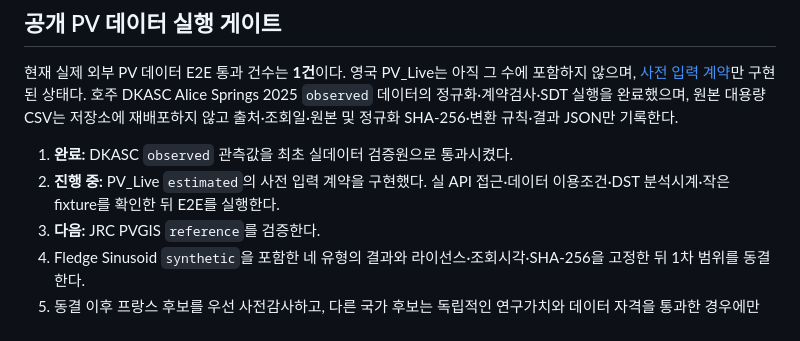
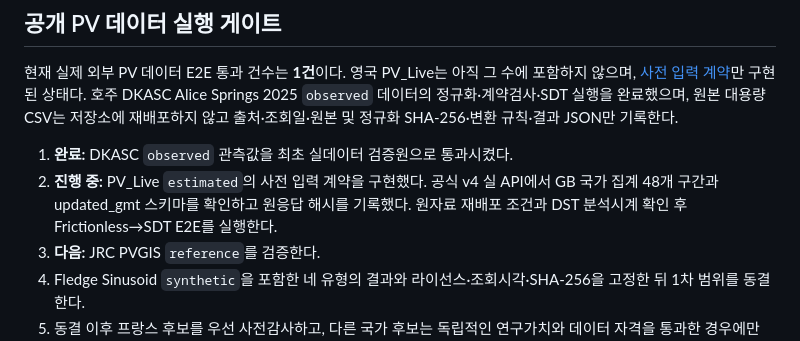
Before and after one commit to heechan9/fabguard-ai, a Markdown page: ROADMAP.md, the part around the change. Rendered like a GitHub page.

Commit message:
Advance PV_Live execution gate

```diff
--- a/ROADMAP.md
+++ b/ROADMAP.md
@@ -165,7 +165,7 @@ in-process filter plugin은 아직 수행하지 않았다.** 자세한 경계는
 재배포하지 않고 출처·조회일·원본 및 정규화 SHA-256·변환 규칙·결과 JSON만 기록한다.
 
 1. **완료:** DKASC `observed` 관측값을 최초 실데이터 검증원으로 통과시켰다.
-2. **진행 중:** PV_Live `estimated`의 사전 입력 계약을 구현했다. 실 API 접근·데이터 이용조건·DST 분석시계·작은 fixture를 확인한 뒤 E2E를 실행한다.
+2. **진행 중:** PV_Live `estimated`의 사전 입력 계약을 구현했다. 공식 v4 실 API에서 GB 국가 집계 48개 구간과 updated_gmt 스키마를 확인하고 원응답 해시를 기록했다. 원자료 재배포 조건과 DST 분석시계 확인 후 Frictionless→SDT E2E를 실행한다.
 3. **다음:** JRC PVGIS `reference`를 검증한다.
 4. Fledge Sinusoid `synthetic`을 포함한 네 유형의 결과와 라이선스·조회시각·SHA-256을 고정한 뒤 1차 범위를 동결한다.
 5. 동결 이후 프랑스 후보를 우선 사전감사하고, 다른 국가 후보는 독립적인 연구가치와 데이터 자격을 통과한 경우에만 순차 승격한다.
```
